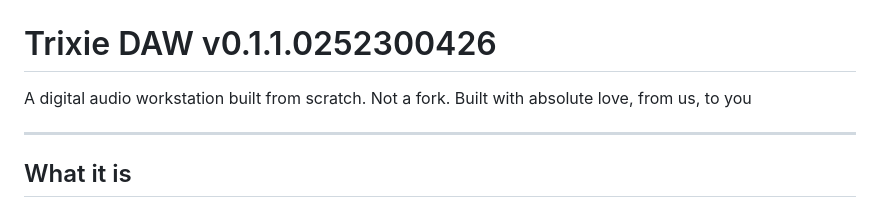
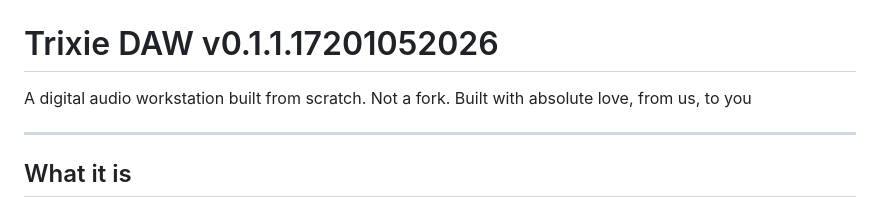
Before and after one commit to Rhodexa/Trixie, a Markdown page: README.md, the part around the change. GitHub-like rendering.

```diff
--- a/README.md
+++ b/README.md
@@ -1,6 +1,6 @@
 ![screenshot](ico1442010526.png)
 
-# Trixie DAW v0.1.1.0252300426
+# Trixie DAW v0.1.1.17201052026
 
 A digital audio workstation built from scratch. Not a fork. Built with absolute love, from us, to you
 
```
